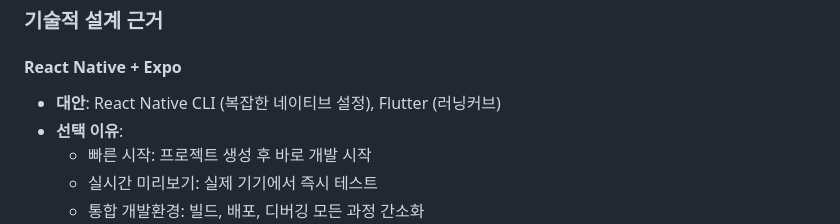
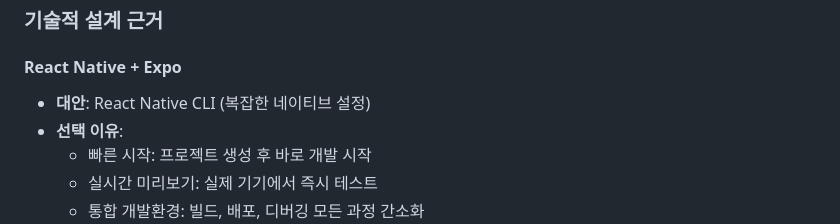
Before and after one commit to murramge/test-fe, a Markdown page: README.md, the part around the change. Drawn GitHub-style.

```diff
--- a/README.md
+++ b/README.md
@@ -93,7 +93,7 @@ pnpm start
 
 #### **React Native + Expo**
 
-- **대안**: React Native CLI (복잡한 네이티브 설정), Flutter (러닝커브)
+- **대안**: React Native CLI (복잡한 네이티브 설정)
 - **선택 이유**:
   - 빠른 시작: 프로젝트 생성 후 바로 개발 시작
   - 실시간 미리보기: 실제 기기에서 즉시 테스트
```
